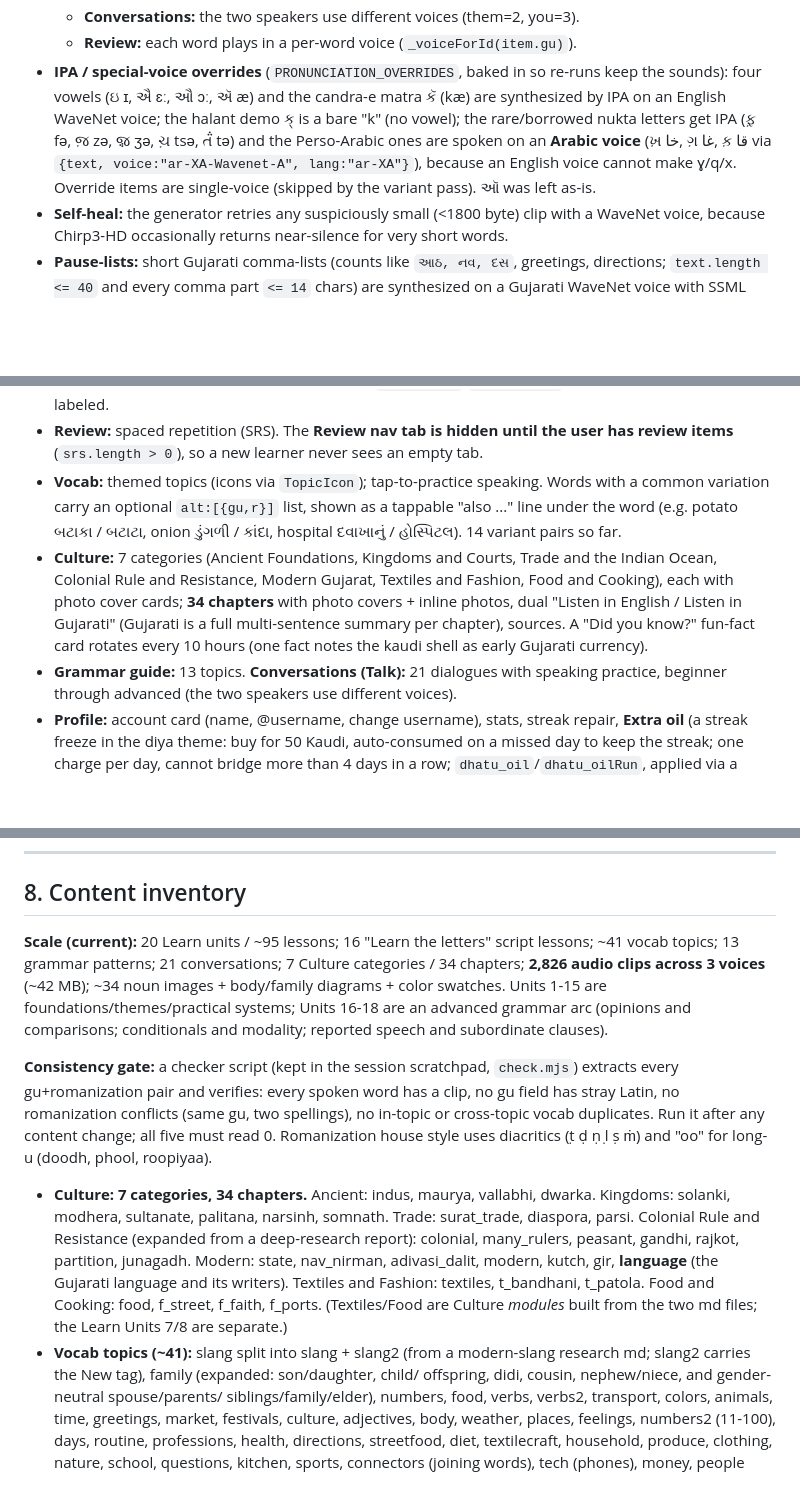
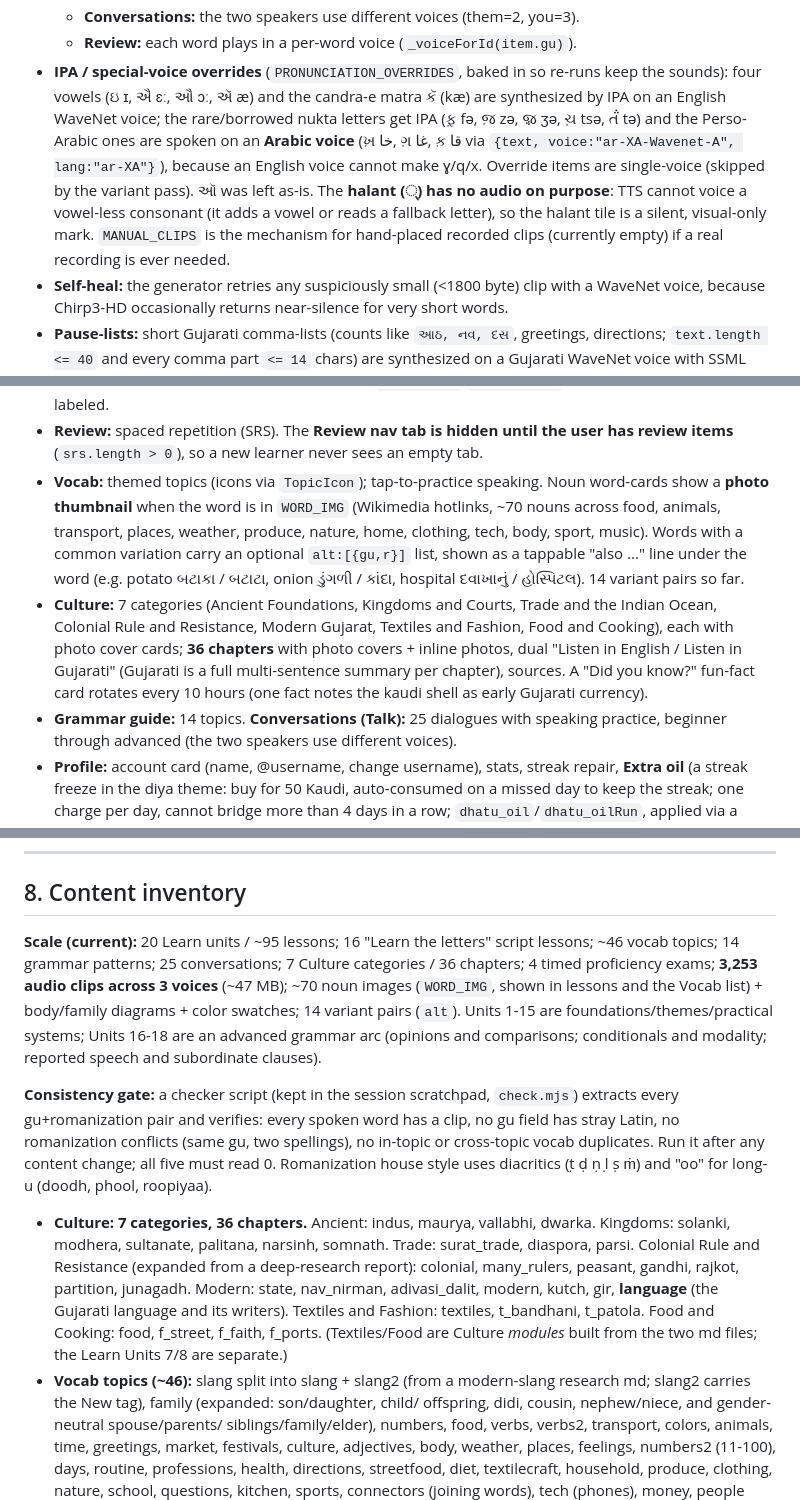
Before and after one commit to rainpurl/dhatu, a Markdown page: HANDOFF.md, 3 parts joined by grey strips. Rendered like a GitHub page; blank space fills up the shorter version.

```diff
--- a/HANDOFF.md
+++ b/HANDOFF.md
@@ -142,12 +142,16 @@ progress; it fully resets only accounts with no local copy.
   - **Review:** each word plays in a per-word voice (`_voiceForId(item.gu)`).
 - **IPA / special-voice overrides** (`PRONUNCIATION_OVERRIDES`, baked in so
   re-runs keep the sounds): four vowels (ઇ ɪ, ઐ ɛː, ઔ ɔː, ઍ æ) and the candra-e
-  matra કૅ (kæ) are synthesized by IPA on an English WaveNet voice; the halant
-  demo ક્ is a bare "k" (no vowel); the rare/borrowed nukta letters get IPA
-  (ફ઼ fə, જ઼ zə, ૹ ʒə, ચ઼ tsə, ત૽ tə) and the Perso-Arabic ones are spoken on an
-  **Arabic voice** (ખ઼ خا, ગ઼ غا, ક઼ قا via `{text, voice:"ar-XA-Wavenet-A",
-  lang:"ar-XA"}`), because an English voice cannot make ɣ/q/x. Override items are
-  single-voice (skipped by the variant pass). ઑ was left as-is.
+  matra કૅ (kæ) are synthesized by IPA on an English WaveNet voice; the
+  rare/borrowed nukta letters get IPA (ફ઼ fə, જ઼ zə, ૹ ʒə, ચ઼ tsə, ત૽ tə) and the
+  Perso-Arabic ones are spoken on an **Arabic voice** (ખ઼ خا, ગ઼ غا, ક઼ قا via
+  `{text, voice:"ar-XA-Wavenet-A", lang:"ar-XA"}`), because an English voice
+  cannot make ɣ/q/x. Override items are single-voice (skipped by the variant
+  pass). ઑ was left as-is. The **halant (્) has no audio on purpose**: TTS cannot
+  voice a vowel-less consonant (it adds a vowel or reads a fallback letter), so
+  the halant tile is a silent, visual-only mark. `MANUAL_CLIPS` is the mechanism
+  for hand-placed recorded clips (currently empty) if a real recording is ever
+  needed.
 - **Self-heal:** the generator retries any suspiciously small (<1800 byte) clip
   with a WaveNet voice, because Chirp3-HD occasionally returns near-silence for
   very short words.
@@ -286,17 +290,20 @@ progress; it fully resets only accounts with no local copy.
   user has review items** (`srs.length > 0`), so a new learner never sees an empty
   tab.
 - **Vocab:** themed topics (icons via `TopicIcon`); tap-to-practice speaking.
+  Noun word-cards show a **photo thumbnail** when the word is in `WORD_IMG`
+  (Wikimedia hotlinks, ~70 nouns across food, animals, transport, places,
+  weather, produce, nature, home, clothing, tech, body, sport, music).
   Words with a common variation carry an optional `alt:[{gu,r}]` list, shown as a
   tappable "also ..." line under the word (e.g. potato બટાકા / બટાટા, onion
   ડુંગળી / કાંદા, hospital દવાખાનું / હોસ્પિટલ). 14 variant pairs so far.
 - **Culture:** 7 categories (Ancient Foundations, Kingdoms and Courts, Trade and
   the Indian Ocean, Colonial Rule and Resistance, Modern Gujarat, Textiles and
   Fashion, Food and Cooking), each with
-  photo cover cards; **34 chapters** with photo covers + inline photos, dual
+  photo cover cards; **36 chapters** with photo covers + inline photos, dual
   "Listen in English / Listen in Gujarati" (Gujarati is a full multi-sentence
   summary per chapter), sources. A "Did you know?" fun-fact card rotates every
   10 hours (one fact notes the kaudi shell as early Gujarati currency).
-- **Grammar guide:** 13 topics. **Conversations (Talk):** 21 dialogues with
+- **Grammar guide:** 14 topics. **Conversations (Talk):** 25 dialogues with
   speaking practice, beginner through advanced (the two speakers use different
   voices).
 - **Profile:** account card (name, @username, change username), stats, streak
@@ -321,9 +328,10 @@ message. This is a platform limit, intentionally left as graceful fallback.
 ## 8. Content inventory
 
 **Scale (current):** 20 Learn units / ~95 lessons; 16 "Learn the letters" script
-lessons; ~41 vocab topics; 13 grammar patterns; 21 conversations; 7 Culture
-categories / 34 chapters; **2,826 audio clips across 3 voices** (~42 MB); ~34
-noun images + body/family diagrams + color swatches. Units 1-15 are
+lessons; ~46 vocab topics; 14 grammar patterns; 25 conversations; 7 Culture
+categories / 36 chapters; 4 timed proficiency exams; **3,253 audio clips across
+3 voices** (~47 MB); ~70 noun images (`WORD_IMG`, shown in lessons and the Vocab
+list) + body/family diagrams + color swatches; 14 variant pairs (`alt`). Units 1-15 are
 foundations/themes/practical systems; Units 16-18 are an advanced grammar arc
 (opinions and comparisons; conditionals and modality; reported speech and
 subordinate clauses).
@@ -335,7 +343,7 @@ spellings), no in-topic or cross-topic vocab duplicates. Run it after any conten
 change; all five must read 0. Romanization house style uses diacritics (ṭ ḍ ṇ ḷ
 ṣ ṁ) and "oo" for long-u (doodh, phool, roopiyaa).
 
-- **Culture: 7 categories, 34 chapters.** Ancient: indus, maurya, vallabhi,
+- **Culture: 7 categories, 36 chapters.** Ancient: indus, maurya, vallabhi,
   dwarka. Kingdoms: solanki, modhera, sultanate, palitana, narsinh, somnath.
   Trade: surat_trade, diaspora, parsi. Colonial Rule and Resistance (expanded from
   a deep-research report): colonial, many_rulers, peasant, gandhi, rajkot,
@@ -344,7 +352,7 @@ change; all five must read 0. Romanization house style uses diacritics (ṭ ḍ
   textiles, t_bandhani, t_patola. Food and Cooking: food, f_street, f_faith,
   f_ports. (Textiles/Food are Culture *modules* built from the two md files; the
   Learn Units 7/8 are separate.)
-- **Vocab topics (~41):** slang split into slang + slang2 (from a modern-slang
+- **Vocab topics (~46):** slang split into slang + slang2 (from a modern-slang
   research md; slang2 carries the New tag), family (expanded: son/daughter, child/
   offspring, didi, cousin, nephew/niece, and gender-neutral spouse/parents/
   siblings/family/elder), numbers, food, verbs, verbs2, transport, colors, animals,
```
Also changed, not shown: other parts of HANDOFF.md (+6 -6 lines).
